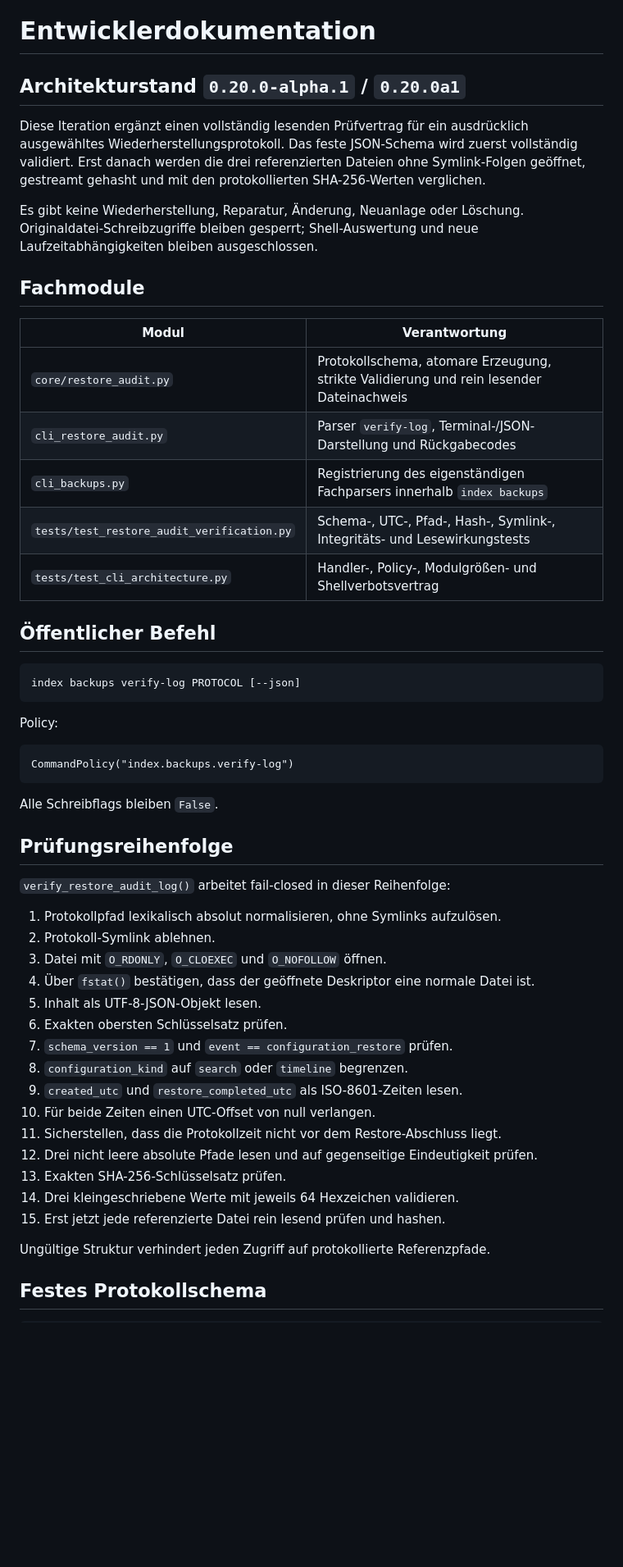
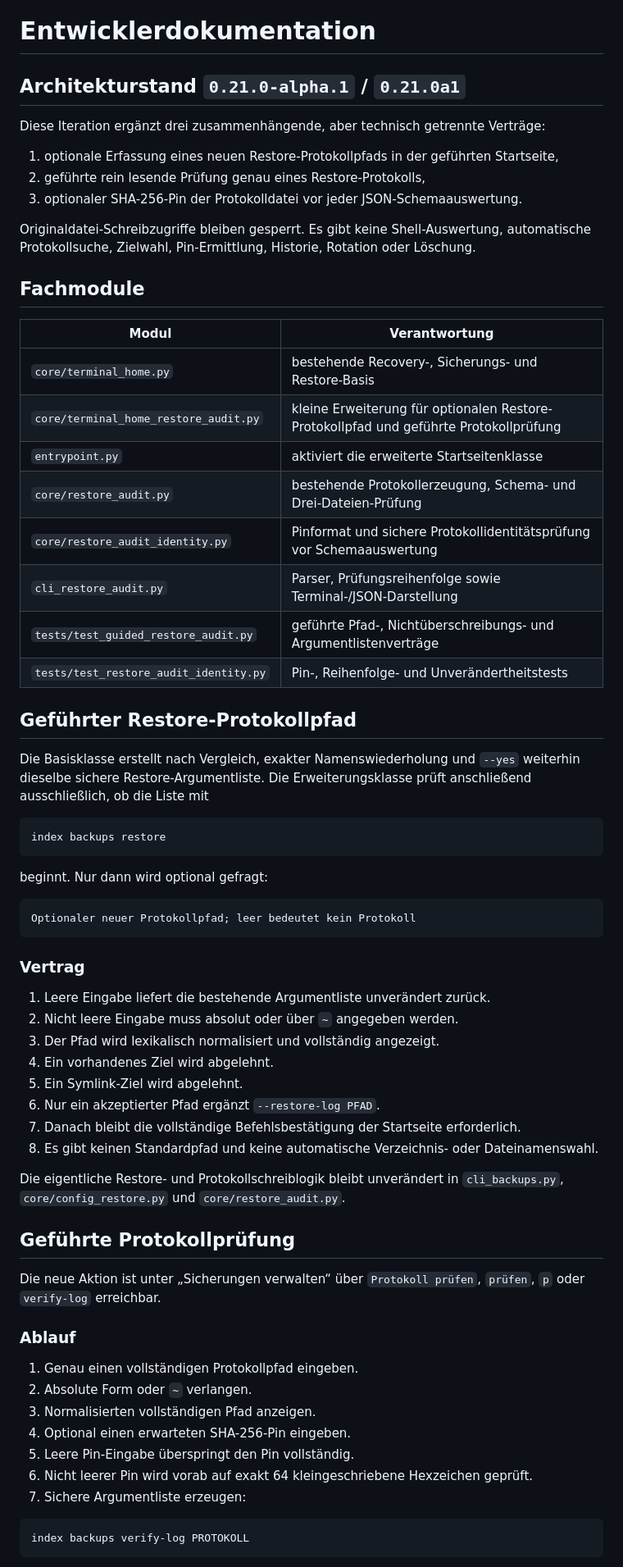
Before and after one commit to provoware/DATENBANKTOOL, a Markdown page: ENTWICKLERDOKU.md, the part around one of its changes. Shown at 82% size. Rendered like a GitHub page; blank space fills up the shorter version.

Commit message:
Entwicklerdokumentation für 0.21 aktualisieren

````diff
--- a/ENTWICKLERDOKU.md
+++ b/ENTWICKLERDOKU.md
@@ -1,55 +1,70 @@
 # Entwicklerdokumentation
 
-## Architekturstand `0.20.0-alpha.1` / `0.20.0a1`
+## Architekturstand `0.21.0-alpha.1` / `0.21.0a1`
 
-Diese Iteration ergänzt einen vollständig lesenden Prüfvertrag für ein ausdrücklich ausgewähltes Wiederherstellungsprotokoll. Das feste JSON-Schema wird zuerst vollständig validiert. Erst danach werden die drei referenzierten Dateien ohne Symlink-Folgen geöffnet, gestreamt gehasht und mit den protokollierten SHA-256-Werten verglichen.
+Diese Iteration ergänzt drei zusammenhängende, aber technisch getrennte Verträge:
 
-Es gibt keine Wiederherstellung, Reparatur, Änderung, Neuanlage oder Löschung. Originaldatei-Schreibzugriffe bleiben gesperrt; Shell-Auswertung und neue Laufzeitabhängigkeiten bleiben ausgeschlossen.
+1. optionale Erfassung eines neuen Restore-Protokollpfads in der geführten Startseite,
+2. geführte rein lesende Prüfung genau eines Restore-Protokolls,
+3. optionaler SHA-256-Pin der Protokolldatei vor jeder JSON-Schemaauswertung.
+
+Originaldatei-Schreibzugriffe bleiben gesperrt. Es gibt keine Shell-Auswertung, automatische Protokollsuche, Zielwahl, Pin-Ermittlung, Historie, Rotation oder Löschung.
 
 ## Fachmodule
 
 | Modul | Verantwortung |
 |---|---|
-| `core/restore_audit.py` | Protokollschema, atomare Erzeugung, strikte Validierung und rein lesender Dateinachweis |
-| `cli_restore_audit.py` | Parser `verify-log`, Terminal-/JSON-Darstellung und Rückgabecodes |
-| `cli_backups.py` | Registrierung des eigenständigen Fachparsers innerhalb `index backups` |
-| `tests/test_restore_audit_verification.py` | Schema-, UTC-, Pfad-, Hash-, Symlink-, Integritäts- und Lesewirkungstests |
-| `tests/test_cli_architecture.py` | Handler-, Policy-, Modulgrößen- und Shellverbotsvertrag |
+| `core/terminal_home.py` | bestehende Recovery-, Sicherungs- und Restore-Basis |
+| `core/terminal_home_restore_audit.py` | kleine Erweiterung für optionalen Restore-Protokollpfad und geführte Protokollprüfung |
+| `entrypoint.py` | aktiviert die erweiterte Startseitenklasse |
+| `core/restore_audit.py` | bestehende Protokollerzeugung, Schema- und Drei-Dateien-Prüfung |
+| `core/restore_audit_identity.py` | Pinformat und sichere Protokollidentitätsprüfung vor Schemaauswertung |
+| `cli_restore_audit.py` | Parser, Prüfungsreihenfolge sowie Terminal-/JSON-Darstellung |
+| `tests/test_guided_restore_audit.py` | geführte Pfad-, Nichtüberschreibungs- und Argumentlistenverträge |
+| `tests/test_restore_audit_identity.py` | Pin-, Reihenfolge- und Unverändertheitstests |
 
-## Öffentlicher Befehl
+## Geführter Restore-Protokollpfad
+
+Die Basisklasse erstellt nach Vergleich, exakter Namenswiederholung und `--yes` weiterhin dieselbe sichere Restore-Argumentliste. Die Erweiterungsklasse prüft anschließend ausschließlich, ob die Liste mit
 
 ```text
-index backups verify-log PROTOCOL [--json]
+index backups restore
 ```
 
-Policy:
+beginnt. Nur dann wird optional gefragt:
 
 ```text
-CommandPolicy("index.backups.verify-log")
+Optionaler neuer Protokollpfad; leer bedeutet kein Protokoll
 ```
 
-Alle Schreibflags bleiben `False`.
+### Vertrag
 
-## Prüfungsreihenfolge
+1. Leere Eingabe liefert die bestehende Argumentliste unverändert zurück.
+2. Nicht leere Eingabe muss absolut oder über `~` angegeben werden.
+3. Der Pfad wird lexikalisch normalisiert und vollständig angezeigt.
+4. Ein vorhandenes Ziel wird abgelehnt.
+5. Ein Symlink-Ziel wird abgelehnt.
+6. Nur ein akzeptierter Pfad ergänzt `--restore-log PFAD`.
+7. Danach bleibt die vollständige Befehlsbestätigung der Startseite erforderlich.
+8. Es gibt keinen Standardpfad und keine automatische Verzeichnis- oder Dateinamenswahl.
 
-`verify_restore_audit_log()` arbeitet fail-closed in dieser Reihenfolge:
+Die eigentliche Restore- und Protokollschreiblogik bleibt unverändert in `cli_backups.py`, `core/config_restore.py` und `core/restore_audit.py`.
 
-1. Protokollpfad lexikalisch absolut normalisieren, ohne Symlinks aufzulösen.
-2. Protokoll-Symlink ablehnen.
-3. Datei mit `O_RDONLY`, `O_CLOEXEC` und `O_NOFOLLOW` öffnen.
-4. Über `fstat()` bestätigen, dass der geöffnete Deskriptor eine normale Datei ist.
-5. Inhalt als UTF-8-JSON-Objekt lesen.
-6. Exakten obersten Schlüsselsatz prüfen.
-7. `schema_version == 1` und `event == configuration_restore` prüfen.
-8. `configuration_kind` auf `search` oder `timeline` begrenzen.
-9. `created_utc` und `restore_completed_utc` als ISO-8601-Zeiten lesen.
-10. Für beide Zeiten einen UTC-Offset von null verlangen.
-11. Sicherstellen, dass die Protokollzeit nicht vor dem Restore-Abschluss liegt.
-12. Drei nicht leere absolute Pfade lesen und auf gegenseitige Eindeutigkeit prüfen.
-13. Exakten SHA-256-Schlüsselsatz prüfen.
-14. Drei kleingeschriebene Werte mit jeweils 64 Hexzeichen validieren.
-15. Erst jetzt jede referenzierte Datei rein lesend prüfen und hashen.
+## Geführte Protokollprüfung
 
-Ungültige Struktur verhindert jeden Zugriff auf protokollierte Referenzpfade.
+Die neue Aktion ist unter „Sicherungen verwalten“ über `Protokoll prüfen`, `prüfen`, `p` oder `verify-log` erreichbar.
 
-## Festes Protokollschema
+### Ablauf
+
+1. Genau einen vollständigen Protokollpfad eingeben.
+2. Absolute Form oder `~` verlangen.
+3. Normalisierten vollständigen Pfad anzeigen.
+4. Optional einen erwarteten SHA-256-Pin eingeben.
+5. Leere Pin-Eingabe überspringt den Pin vollständig.
+6. Nicht leerer Pin wird vorab auf exakt 64 kleingeschriebene Hexzeichen geprüft.
+7. Sichere Argumentliste erzeugen:
+
+```text
+index backups verify-log PROTOKOLL
+```
+
````
Also changed, not shown: other parts of ENTWICKLERDOKU.md (+80 -97 lines).
